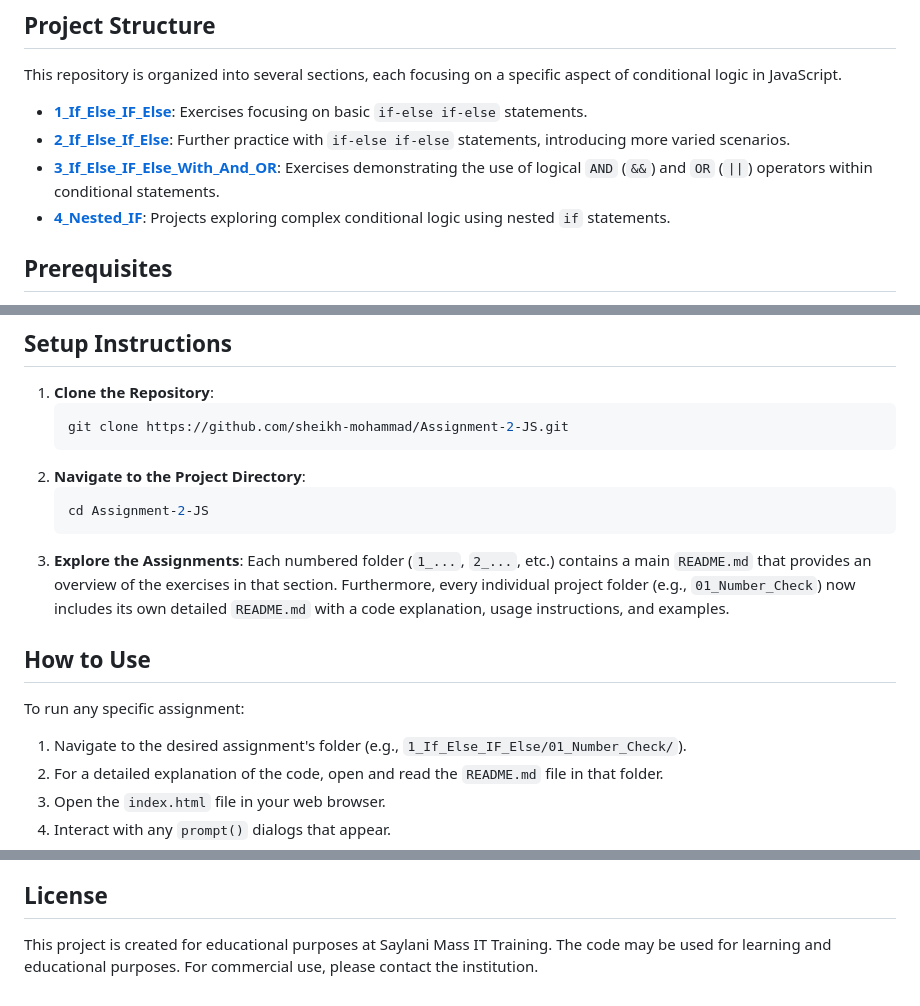
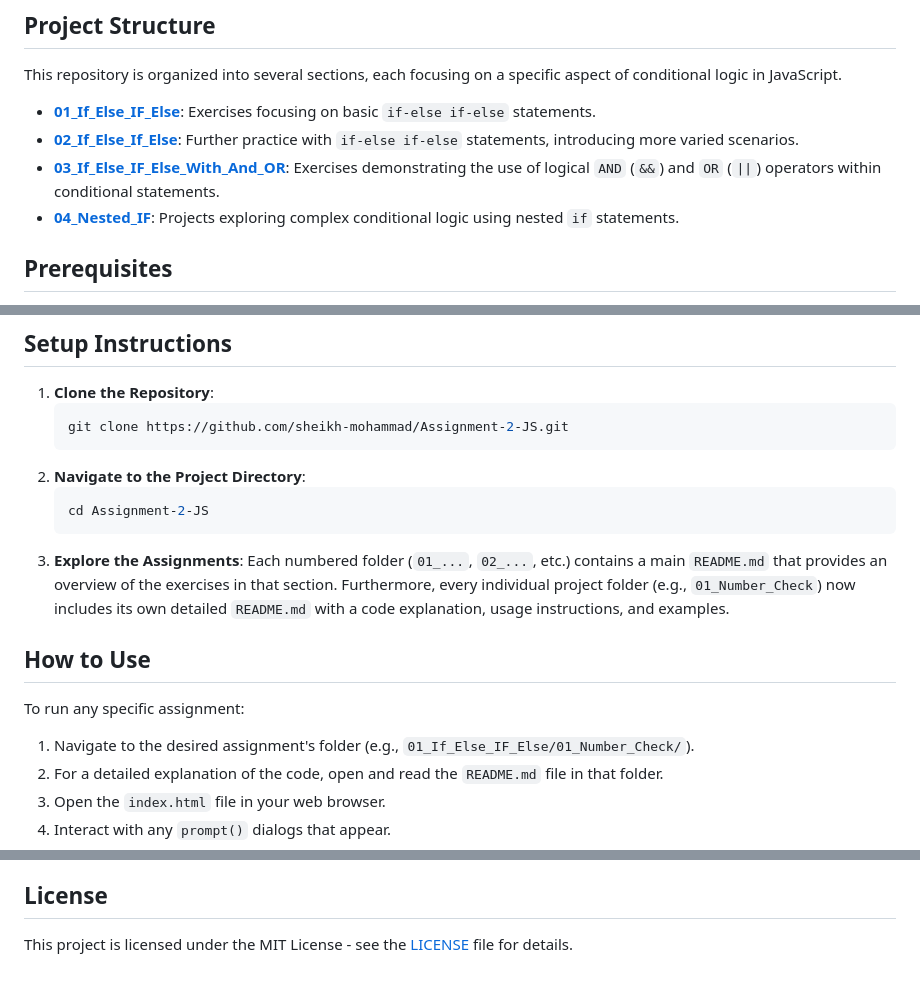
Before and after one commit to sheikh-mohammad/Assignment-2-JS, a Markdown page: README.md, 3 parts joined by grey strips. Rendered like a GitHub page.

Commit message:
docs: update root README.md with correct links and license

````diff
--- a/README.md
+++ b/README.md
@@ -8,10 +8,10 @@ This repository contains JavaScript assignments for the Techno Kids Batch 7 at S
 
 This repository is organized into several sections, each focusing on a specific aspect of conditional logic in JavaScript.
 
--   [**1_If_Else_IF_Else**](./1_If_Else_IF_Else/README.md): Exercises focusing on basic `if-else if-else` statements.
--   [**2_If_Else_If_Else**](./2_If_Else_If_Else/README.md): Further practice with `if-else if-else` statements, introducing more varied scenarios.
--   [**3_If_Else_IF_Else_With_And_OR**](./3_If_Else_IF_Else_With_And_OR/README.md): Exercises demonstrating the use of logical `AND` (`&&`) and `OR` (`||`) operators within conditional statements.
--   [**4_Nested_IF**](./4_Nested_IF/README.md): Projects exploring complex conditional logic using nested `if` statements.
+-   [**01_If_Else_IF_Else**](./01_If_Else_IF_Else/README.md): Exercises focusing on basic `if-else if-else` statements.
+-   [**02_If_Else_If_Else**](./02_If_Else_If_Else/README.md): Further practice with `if-else if-else` statements, introducing more varied scenarios.
+-   [**03_If_Else_IF_Else_With_And_OR**](./03_If_Else_IF_Else_With_And_OR/README.md): Exercises demonstrating the use of logical `AND` (`&&`) and `OR` (`||`) operators within conditional statements.
+-   [**04_Nested_IF**](./04_Nested_IF/README.md): Projects exploring complex conditional logic using nested `if` statements.
 
 ## Prerequisites
 
@@ -30,13 +30,13 @@ This repository is organized into several sections, each focusing on a specific
     cd Assignment-2-JS
     ```
 3.  **Explore the Assignments**:
-    Each numbered folder (`1_...`, `2_...`, etc.) contains a main `README.md` that provides an overview of the exercises in that section. Furthermore, every individual project folder (e.g., `01_Number_Check`) now includes its own detailed `README.md` with a code explanation, usage instructions, and examples.
+    Each numbered folder (`01_...`, `02_...`, etc.) contains a main `README.md` that provides an overview of the exercises in that section. Furthermore, every individual project folder (e.g., `01_Number_Check`) now includes its own detailed `README.md` with a code explanation, usage instructions, and examples.
 
 ## How to Use
 
 To run any specific assignment:
 
-1.  Navigate to the desired assignment's folder (e.g., `1_If_Else_IF_Else/01_Number_Check/`).
+1.  Navigate to the desired assignment's folder (e.g., `01_If_Else_IF_Else/01_Number_Check/`).
 2.  For a detailed explanation of the code, open and read the `README.md` file in that folder.
 3.  Open the `index.html` file in your web browser.
 4.  Interact with any `prompt()` dialogs that appear.
@@ -63,4 +63,4 @@ This repository is primarily for educational purposes. However, suggestions for
 
 ## License
 
-This project is created for educational purposes at Saylani Mass IT Training. The code may be used for learning and educational purposes. For commercial use, please contact the institution.
+This project is licensed under the MIT License - see the [LICENSE](LICENSE) file for details.
````
